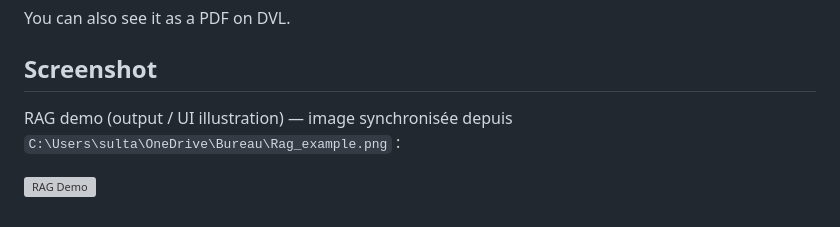
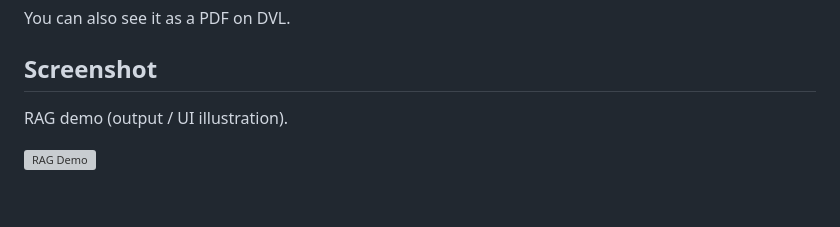
Before and after one commit to GabrielSultan/WebDataMining_Semantics_Project, a Markdown page: README.md, the part around one of its changes. Drawn GitHub-style; grey boxes are pictures that could not be loaded.

Commit message:
fix de l image ok

```diff
--- a/README.md
+++ b/README.md
@@ -131,5 +131,5 @@ You can also see it as a PDF on DVL.
 
 ## Screenshot
 
-RAG demo (output / UI illustration) — image synchronisée depuis `C:\Users\sulta\OneDrive\Bureau\Rag_example.png` :
+RAG demo (output / UI illustration).
 
```
Also changed, not shown: other parts of README.md (+1 -1 lines).
